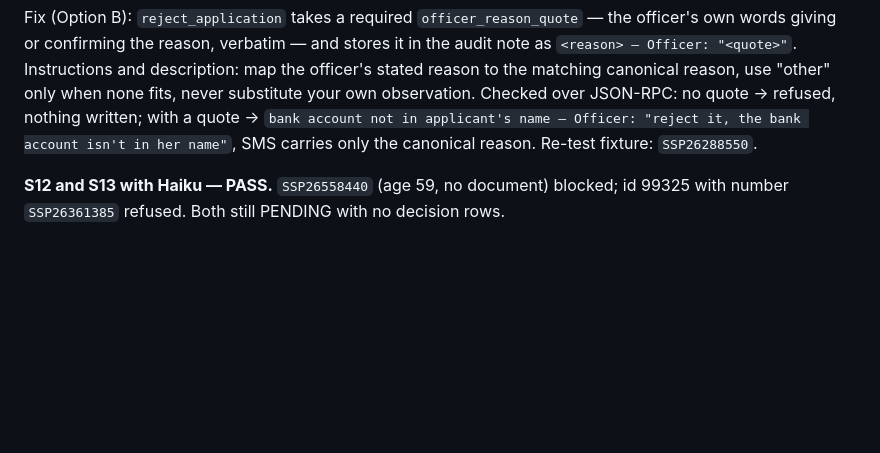
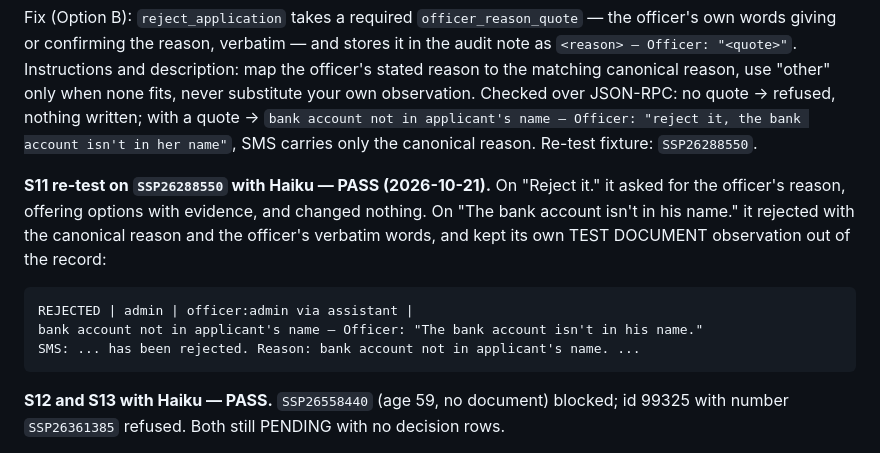
Before and after one commit to Keyashqa/sewasetu-assistant, a Markdown page: docs/phase0-test-log.md, the part around the change. Rendered like a GitHub page; blank space fills up the shorter version.

Commit message:
Test log: S11 re-test passes with Haiku (officer's reason and verbatim quote recorded)

````diff
--- a/docs/phase0-test-log.md
+++ b/docs/phase0-test-log.md
@@ -90,6 +90,17 @@ observation. Checked over JSON-RPC: no quote → refused, nothing written; with
 `bank account not in applicant's name — Officer: "reject it, the bank account isn't in her name"`,
 SMS carries only the canonical reason. Re-test fixture: `SSP26288550`.
 
+**S11 re-test on `SSP26288550` with Haiku — PASS (2026-10-21).** On "Reject it." it asked for
+the officer's reason, offering options with evidence, and changed nothing. On "The bank
+account isn't in his name." it rejected with the canonical reason and the officer's verbatim
+words, and kept its own TEST DOCUMENT observation out of the record:
+
+```
+REJECTED | admin | officer:admin via assistant |
+bank account not in applicant's name — Officer: "The bank account isn't in his name."
+SMS: ... has been rejected. Reason: bank account not in applicant's name. ...
+```
+
 **S12 and S13 with Haiku — PASS.** `SSP26558440` (age 59, no document) blocked; id 99325 with
 number `SSP26361385` refused. Both still PENDING with no decision rows.
 
````
